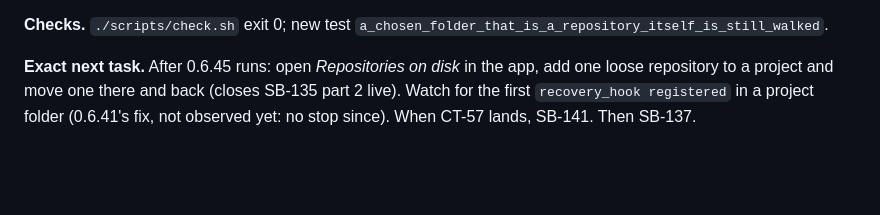
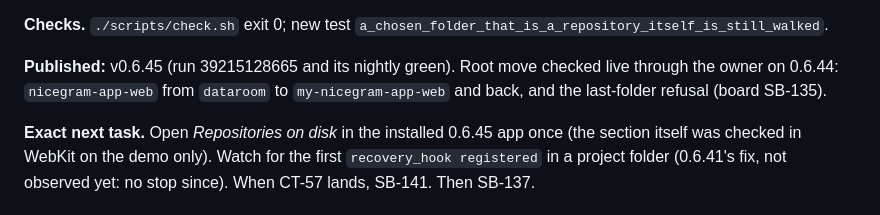
Before and after one commit to passioncode-ai/fabric-switchboard, a Markdown page: docs/HANDOFF.md, the part around the change. GitHub-like rendering; blank space fills up the shorter version.

Commit message:
docs: SB-135 part 2 checked live; 0.6.45 published (#241)
Co-authored-by: Робот <r@e.com>
Co-authored-by: Claude Opus 5.5 (1M context) <noreply@anthropic.com>

```diff
--- a/docs/HANDOFF.md
+++ b/docs/HANDOFF.md
@@ -22,8 +22,12 @@
 **Checks.** `./scripts/check.sh` exit 0; new test
 `a_chosen_folder_that_is_a_repository_itself_is_still_walked`.
 
-**Exact next task.** After 0.6.45 runs: open *Repositories on disk* in the app, add one loose
-repository to a project and move one there and back (closes SB-135 part 2 live). Watch for the
+**Published:** v0.6.45 (run 39215128665 and its nightly green). Root move checked live through the
+owner on 0.6.44: `nicegram-app-web` from `dataroom` to `my-nicegram-app-web` and back, and the
+last-folder refusal (board SB-135).
+
+**Exact next task.** Open *Repositories on disk* in the installed 0.6.45 app once (the section
+itself was checked in WebKit on the demo only). Watch for the
 first `recovery_hook registered` in a project folder (0.6.41's fix, not observed yet: no stop
 since). When CT-57 lands, SB-141. Then SB-137.
 
```
Also changed, not shown: docs/evidence/backlog.md (+1 -1 lines).
